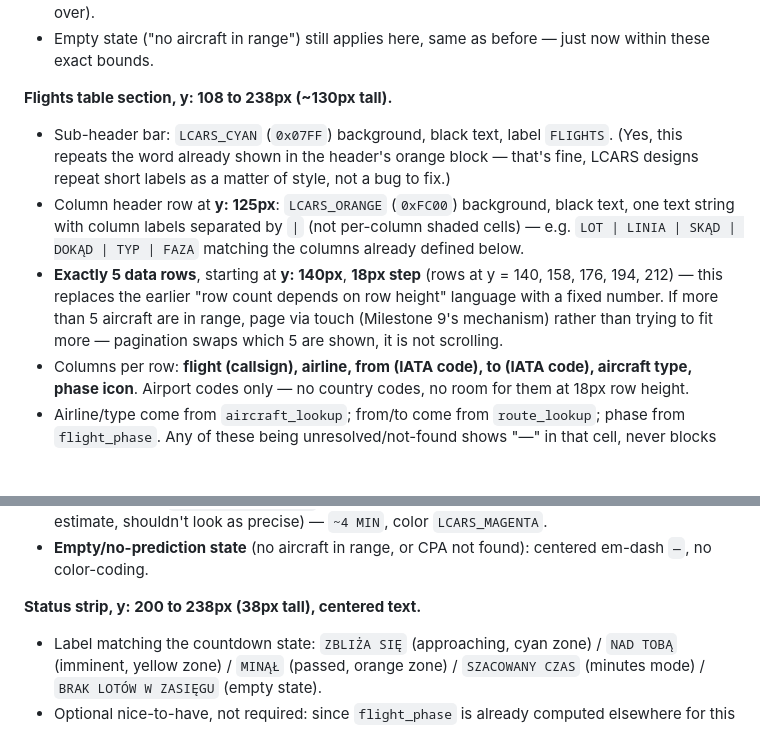
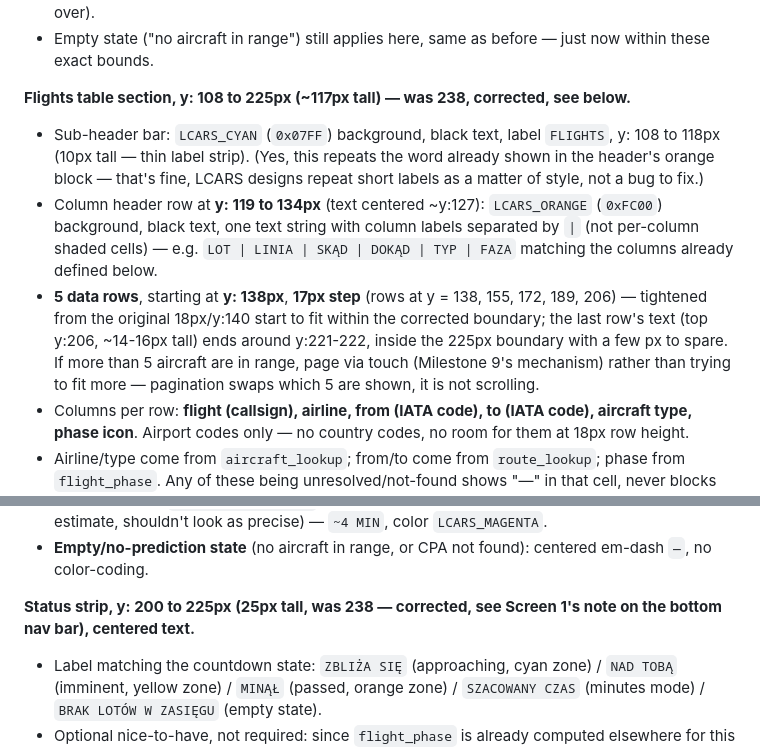
Before and after one commit to alasota/CYD-Flight-Tracker, a Markdown page: CLAUDE.md, 2 parts joined by grey strips. GitHub-like rendering; blank space fills up the shorter version.

```diff
--- a/CLAUDE.md
+++ b/CLAUDE.md
@@ -285,17 +289,21 @@ coordinates to fit the 320x240 frame, consistent with "Design language" below:
 - Empty state ("no aircraft in range") still applies here, same as before — just now within
   these exact bounds.
 
-**Flights table section, y: 108 to 238px (~130px tall).**
-- Sub-header bar: `LCARS_CYAN` (`0x07FF`) background, black text, label `FLIGHTS`. (Yes, this
-  repeats the word already shown in the header's orange block — that's fine, LCARS designs
-  repeat short labels as a matter of style, not a bug to fix.)
-- Column header row at **y: 125px**: `LCARS_ORANGE` (`0xFC00`) background, black text, one
-  text string with column labels separated by `|` (not per-column shaded cells) — e.g.
-  `LOT | LINIA | SKĄD | DOKĄD | TYP | FAZA` matching the columns already defined below.
-- **Exactly 5 data rows**, starting at **y: 140px**, **18px step** (rows at y = 140, 158, 176,
-  194, 212) — this replaces the earlier "row count depends on row height" language with a fixed
-  number. If more than 5 aircraft are in range, page via touch (Milestone 9's mechanism) rather
-  than trying to fit more — pagination swaps which 5 are shown, it is not scrolling.
+**Flights table section, y: 108 to 225px (~117px tall) — was 238, corrected, see below.**
+- Sub-header bar: `LCARS_CYAN` (`0x07FF`) background, black text, label `FLIGHTS`, y: 108 to
+  118px (10px tall — thin label strip). (Yes, this repeats the word already shown in the
+  header's orange block — that's fine, LCARS designs repeat short labels as a matter of style,
+  not a bug to fix.)
+- Column header row at **y: 119 to 134px** (text centered ~y:127): `LCARS_ORANGE` (`0xFC00`)
+  background, black text, one text string with column labels separated by `|` (not per-column
+  shaded cells) — e.g. `LOT | LINIA | SKĄD | DOKĄD | TYP | FAZA` matching the columns already
+  defined below.
+- **5 data rows**, starting at **y: 138px**, **17px step** (rows at y = 138, 155, 172, 189,
+  206) — tightened from the original 18px/y:140 start to fit within the corrected boundary; the
+  last row's text (top y:206, ~14-16px tall) ends around y:221-222, inside the 225px boundary
+  with a few px to spare. If more than 5 aircraft are in range, page via touch (Milestone 9's
+  mechanism) rather than trying to fit more — pagination swaps which 5 are shown, it is not
+  scrolling.
 - Columns per row: **flight (callsign), airline, from (IATA code), to (IATA code), aircraft
   type, phase icon**. Airport codes only — no country codes, no room for them at 18px row
   height.
@@ -334,7 +342,8 @@ overhead. **Exact pixel spec**, below the 25px header, no scrolling:
 - **Empty/no-prediction state** (no aircraft in range, or CPA not found): centered em-dash `—`,
   no color-coding.
 
-**Status strip, y: 200 to 238px (38px tall), centered text.**
+**Status strip, y: 200 to 225px (25px tall, was 238 — corrected, see Screen 1's note on the
+bottom nav bar), centered text.**
 - Label matching the countdown state: `ZBLIŻA SIĘ` (approaching, cyan zone) / `NAD TOBĄ`
   (imminent, yellow zone) / `MINĄŁ` (passed, orange zone) / `SZACOWANY CZAS` (minutes mode) /
   `BRAK LOTÓW W ZASIĘGU` (empty state).
```
Also changed, not shown: other parts of CLAUDE.md (+42 -24 lines).
